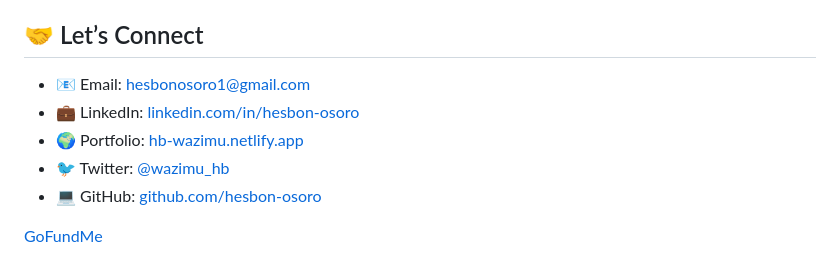
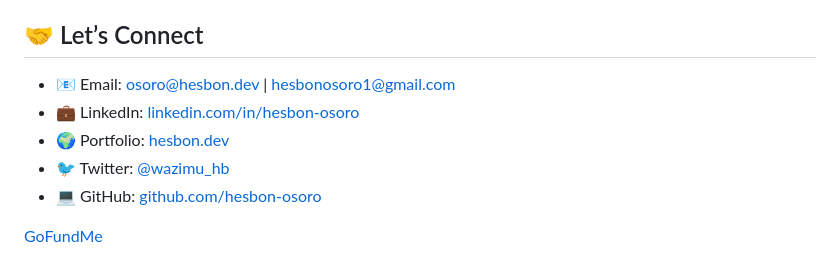
Before and after one commit to hesbon-osoro/hesbon-osoro, a Markdown page: README.md, the part around one of its changes. Drawn GitHub-style.

Commit message:
Professional Portfolio update

```diff
--- a/README.md
+++ b/README.md
@@ -699,9 +699,9 @@ _zyBooks_
 
 ## 🤝 Let’s Connect
 
-- 📧 Email: [hesbonosoro1@gmail.com](mailto:hesbonosoro1@gmail.com)
+- 📧 Email: [osoro@hesbon.dev](mailto:osoro@hesbon.dev) | [hesbonosoro1@gmail.com](mailto:hesbonosoro1@gmail.com)
 - 💼 LinkedIn: [linkedin.com/in/hesbon-osoro](https://www.linkedin.com/in/hesbon-osoro/)
-- 🌍 Portfolio: [hb-wazimu.netlify.app](https://hb-wazimu.netlify.app/)
+- 🌍 Portfolio: [hesbon.dev](https://hesbon.dev/)
 - 🐦 Twitter: [@wazimu_hb](https://twitter.com/wazimu_hb)
 - 💻 GitHub: [github.com/hesbon-osoro](https://github.com/hesbon-osoro)
 
```
Also changed, not shown: other parts of README.md (+3 -3 lines).
